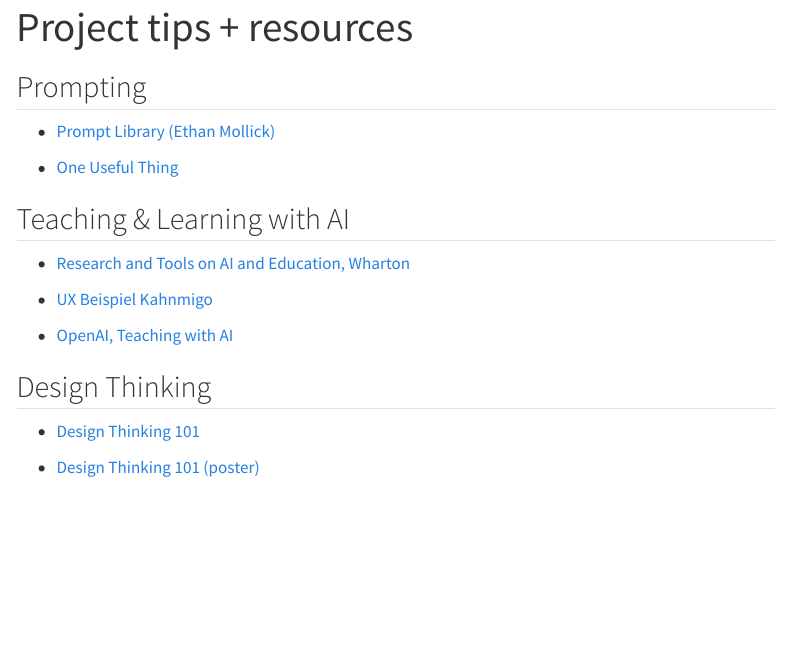
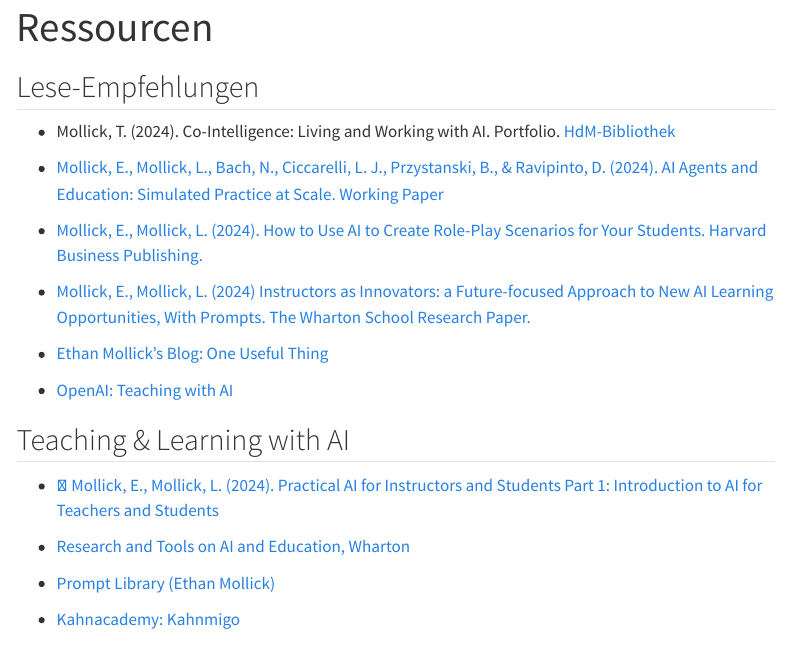
Before and after one commit to generative-ai-education/website, a Quarto document (projekt-ressourcen.qmd): the page in a window 1100 px wide, from its top. Rendered offline with R 4.5, knitr and Pandoc in place of Quarto, with nearby package versions; menus at the side of the page are left out.

Commit message:
Update projekt-ressourcen.qmd

```diff
--- a/projekt-ressourcen.qmd
+++ b/projekt-ressourcen.qmd
@@ -1,21 +1,31 @@
 ---
-title: "Project tips + resources"
+title: "Ressourcen"
 ---
 
-## Prompting
+## Lese-Empfehlungen
 
-- [Prompt Library (Ethan Mollick)](https://www.moreusefulthings.com/prompts)
+- Mollick, T. (2024). Co-Intelligence: Living and Working with AI. Portfolio. [HdM-Bibliothek](https://bsz.ibs-bw.de/aDISWeb/app;jsessionid=60CD3E70329581E53CB209DF2BAC9FE3)
 
-- [One Useful Thing](https://www.oneusefulthing.org/)
+- [Mollick, E., Mollick, L., Bach, N., Ciccarelli, L. J., Przystanski, B., & Ravipinto, D. (2024). AI Agents and Education: Simulated Practice at Scale. Working Paper](https://arxiv.org/abs/2407.12796)
+
+- [Mollick, E., Mollick, L. (2024). How to Use AI to Create Role-Play Scenarios for Your Students. Harvard Business Publishing.](https://hbsp.harvard.edu/inspiring-minds/using-generative-ai-to-create-role-play-scenarios-for-students)
+
+- [Mollick, E., Mollick, L. (2024) Instructors as Innovators: a Future-focused Approach to New AI Learning Opportunities, With Prompts. The Wharton School Research Paper.](https://arxiv.org/abs/2407.05181)
+
+- [Ethan Mollick's Blog: One Useful Thing](https://www.oneusefulthing.org/)
+
+- [OpenAI: Teaching with AI](https://openai.com/blog/teaching-with-ai)
 
 
 ## Teaching & Learning with AI
 
+- [🎥 Mollick, E., Mollick, L. (2024). Practical AI for Instructors and Students Part 1: Introduction to AI for Teachers and Students](https://www.youtube.com/watch?v=t9gmyvf7JYo&t=1s)
+
 - [Research and Tools on AI and Education, Wharton](https://ai-analytics.wharton.upenn.edu/generative-ai-labs/ai-and-education/)
 
-- [UX Beispiel Kahnmigo](https://www.youtube.com/watch?v=rnIgnS8Susg)
+- [Prompt Library (Ethan Mollick)](https://www.moreusefulthings.com/prompts)
 
-- [OpenAI, Teaching with AI](https://openai.com/blog/teaching-with-ai)
+- [Kahnacademy: Kahnmigo](https://www.youtube.com/watch?v=rnIgnS8Susg)
 
 
 ## Design Thinking
```
